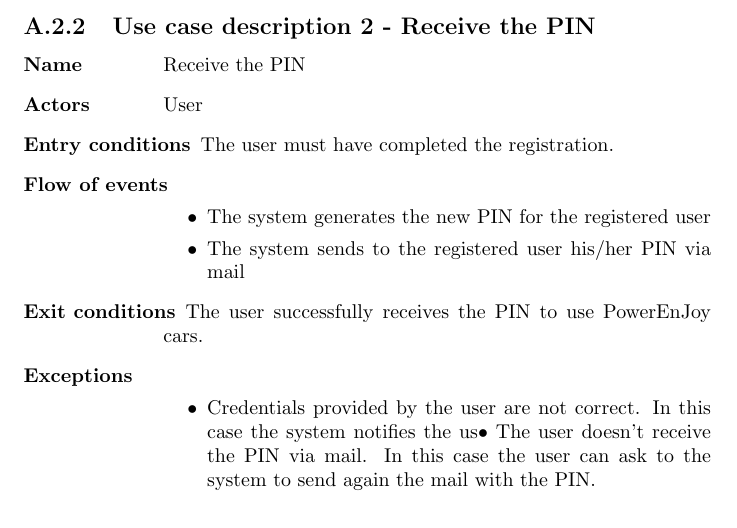
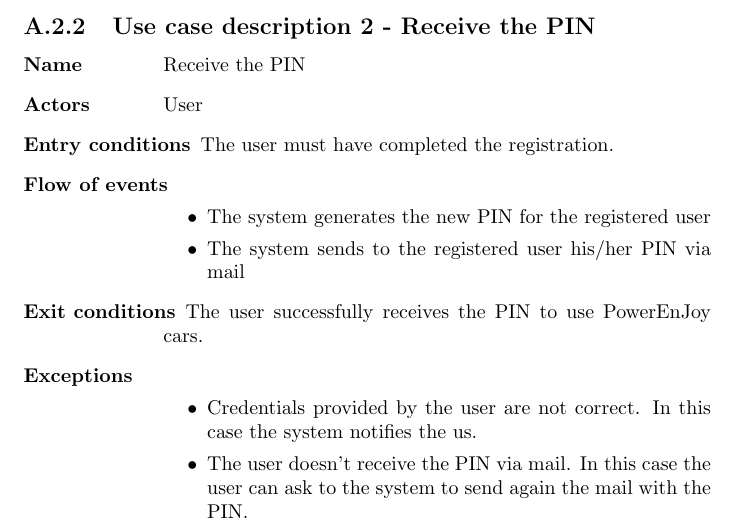
Before and after one commit to rpressiani/se2-project-2016, a LaTeX document (RASD/main.tex, which reads RASD/chapters/appendices/appendix-a/sections/a-2-use-case-diagram.tex): part of page 25 of 29, cut so that both start at the same text. Compiled offline with pdfLaTeX.

Commit message:
Fix use case description 2

```diff
--- a/RASD/chapters/appendices/appendix-a/sections/a-2-use-case-diagram.tex
+++ b/RASD/chapters/appendices/appendix-a/sections/a-2-use-case-diagram.tex
@@ -44,7 +44,8 @@
 		\item[\textbf{Exceptions}]
 			\begin{itemize}
 				\item[]
-				\item Credentials provided by the user are not correct. In this case the system notifies the us•	The user doesn’t receive the PIN via mail. In this case the user can ask to the system to send again the mail with the PIN.
+				\item Credentials provided by the user are not correct. In this case the system notifies the us.
+				\item The user doesn’t receive the PIN via mail. In this case the user can ask to the system to send again the mail with the PIN.
 			\end{itemize}
 	\end{labeling}
 
```
